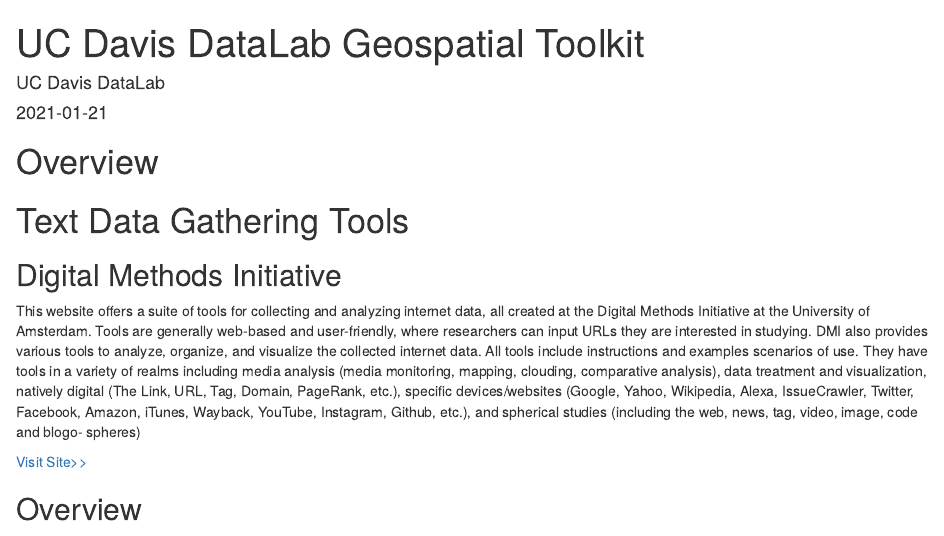
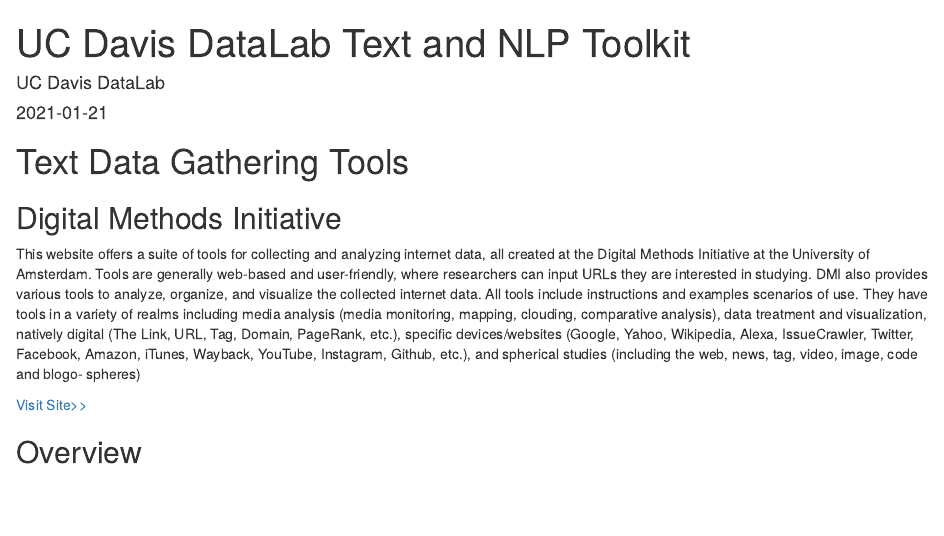
Before and after one commit to ucdavisdatalab/research-toolkits, an R Markdown document (pages/nlp_researcher_toolkit.Rmd): the page in a window 1100 px wide, from its top. Rendered offline with R 4.5, knitr and Pandoc, with nearby package versions; drawn as R Markdown's standard HTML page in place of the format the file asks for.

Commit message:
fixed title

````diff
--- a/pages/nlp_researcher_toolkit.Rmd
+++ b/pages/nlp_researcher_toolkit.Rmd
@@ -1,5 +1,5 @@
 ---
-title: "UC Davis DataLab Geospatial Toolkit"
+title: "UC Davis DataLab Text and NLP Toolkit"
 date: "`r Sys.Date()`"
 author: "UC Davis DataLab"
 output:
@@ -26,8 +26,6 @@
                warning=FALSE)
 opts_knit$set(width=75)
 ```
-
-# Overview
 
 # Text Data Gathering Tools
 
````
Also changed, not shown: 1 other file.
